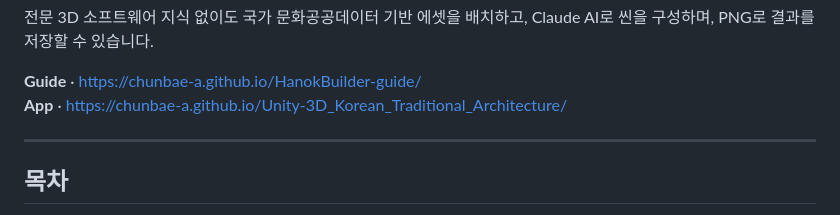
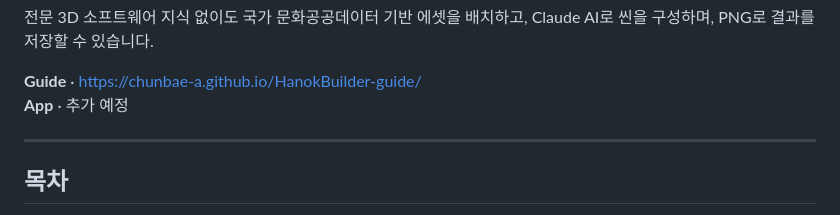
Before and after one commit to Chunbae-A/HanokBuilder-guide, a Markdown page: README.md, the part around the change. Rendered like a GitHub page.

```diff
--- a/README.md
+++ b/README.md
@@ -18,7 +18,7 @@
 전문 3D 소프트웨어 지식 없이도 국가 문화공공데이터 기반 에셋을 배치하고, Claude AI로 씬을 구성하며, PNG로 결과를 저장할 수 있습니다.
 
 **Guide** · https://chunbae-a.github.io/HanokBuilder-guide/
-**App** · https://chunbae-a.github.io/Unity-3D_Korean_Traditional_Architecture/
+**App** · 추가 예정
 
 ---
 
```
